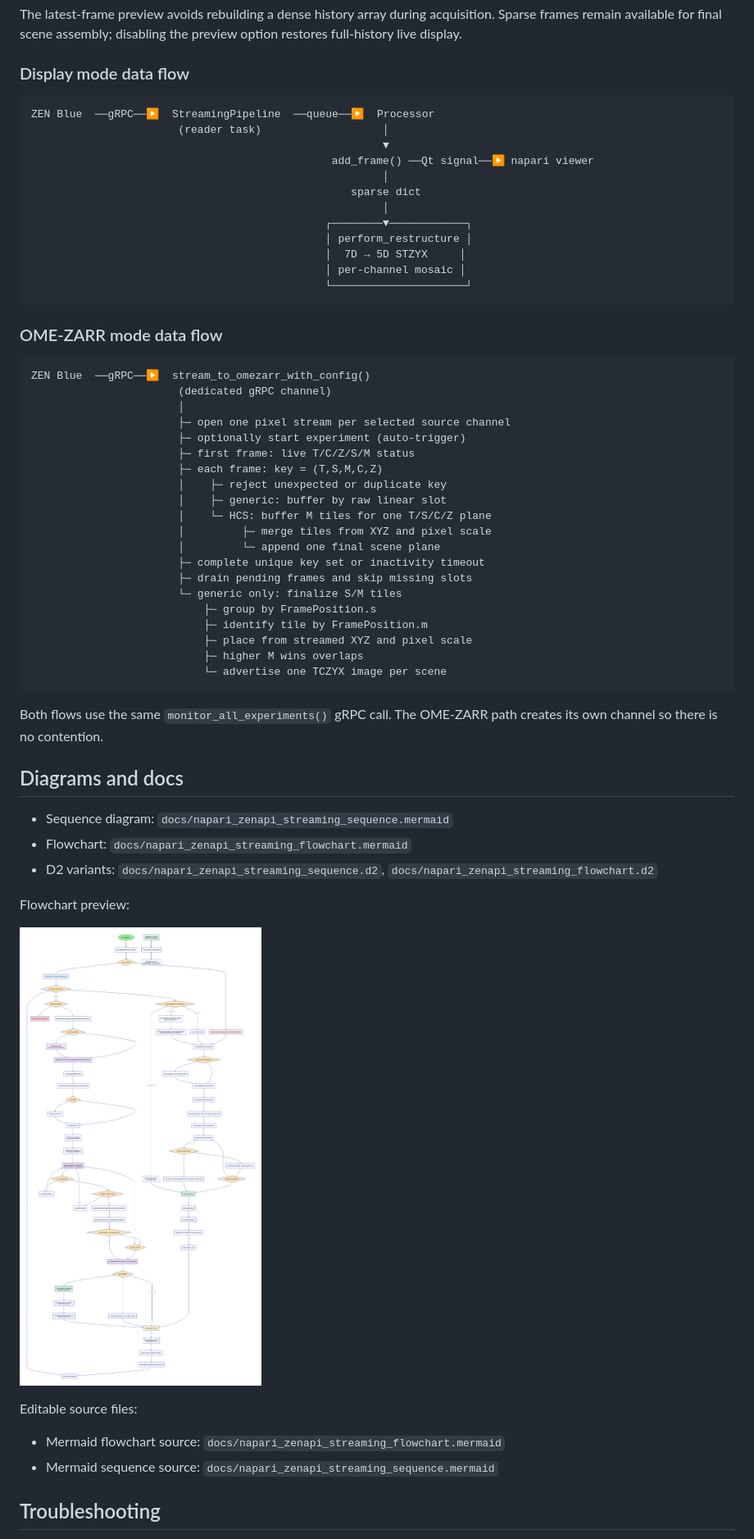
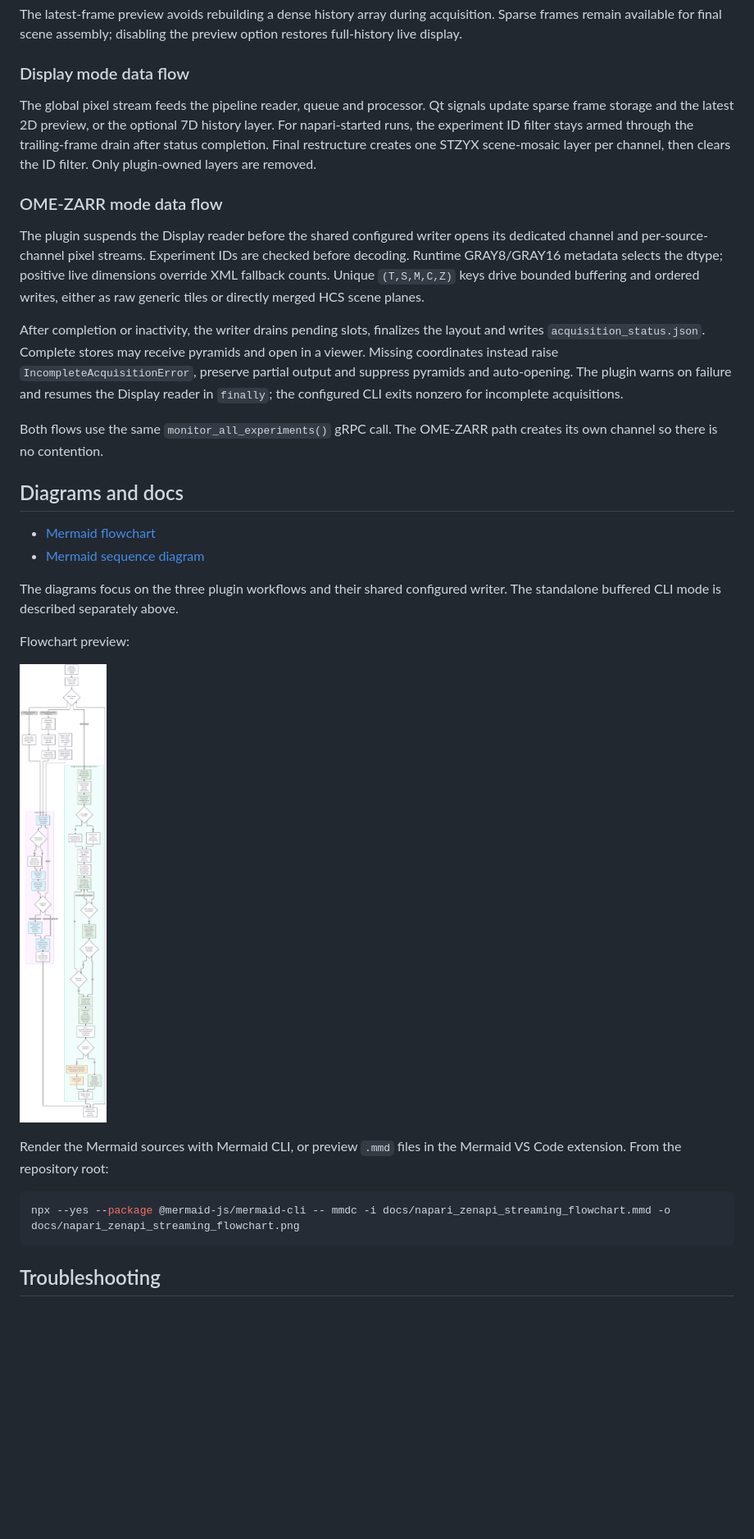
Before and after one commit to sebi06/napari-zenapi-streaming, a Markdown page: README.md, the part around one of its changes. Shown at 82% size. Rendered like a GitHub page; pictures changed too: docs/napari_zenapi_streaming_flowchart.png; blank space fills up the shorter version.

````diff
--- a/README.md
+++ b/README.md
@@ -594,64 +602,50 @@ the preview option restores full-history live display.
 
 ### Display mode data flow
 
-```text
-ZEN Blue  ──gRPC──▶  StreamingPipeline  ──queue──▶  Processor
-                       (reader task)                   │
-                                                       ▼
-                                               add_frame() ──Qt signal──▶ napari viewer
-                                                       │
-                                                  sparse dict
-                                                       │
-                                              ┌────────▼────────────┐
-                                              │ perform_restructure │
-                                              │  7D → 5D STZYX     │
-                                              │ per-channel mosaic │
-                                              └─────────────────────┘
-```
+The global pixel stream feeds the pipeline reader, queue and processor.
+Qt signals update sparse frame storage and the latest 2D preview, or the
+optional 7D history layer. For napari-started runs, the experiment ID filter
+stays armed through the trailing-frame drain after status completion.
+Final restructure creates one STZYX scene-mosaic layer per channel, then
+clears the ID filter. Only plugin-owned layers are removed.
 
 ### OME-ZARR mode data flow
 
-```text
-ZEN Blue  ──gRPC──▶  stream_to_omezarr_with_config()
-                       (dedicated gRPC channel)
-                       │
-                       ├─ open one pixel stream per selected source channel
-                       ├─ optionally start experiment (auto-trigger)
-                       ├─ first frame: live T/C/Z/S/M status
-                       ├─ each frame: key = (T,S,M,C,Z)
-                       │    ├─ reject unexpected or duplicate key
-                       │    ├─ generic: buffer by raw linear slot
-                       │    └─ HCS: buffer M tiles for one T/S/C/Z plane
-                       │         ├─ merge tiles from XYZ and pixel scale
-                       │         └─ append one final scene plane
-                       ├─ complete unique key set or inactivity timeout
-                       ├─ drain pending frames and skip missing slots
-                       └─ generic only: finalize S/M tiles
-                           ├─ group by FramePosition.s
-                           ├─ identify tile by FramePosition.m
-                           ├─ place from streamed XYZ and pixel scale
-                           ├─ higher M wins overlaps
-                           └─ advertise one TCZYX image per scene
-```
+The plugin suspends the Display reader before the shared configured writer
+opens its dedicated channel and per-source-channel pixel streams. Experiment
+IDs are checked before decoding. Runtime GRAY8/GRAY16 metadata selects the
+dtype; positive live dimensions override XML fallback counts. Unique
+`(T,S,M,C,Z)` keys drive bounded buffering and ordered writes, either as raw
+generic tiles or directly merged HCS scene planes.
+
+After completion or inactivity, the writer drains pending slots, finalizes
+the layout and writes `acquisition_status.json`. Complete stores may receive
+pyramids and open in a viewer. Missing coordinates instead raise
+`IncompleteAcquisitionError`, preserve partial output and suppress pyramids
+and auto-opening. The plugin warns on failure and resumes the Display reader
+in `finally`; the configured CLI exits nonzero for incomplete acquisitions.
 
 Both flows use the same `monitor_all_experiments()` gRPC call.
 The OME-ZARR path creates its own channel so there is no contention.
 
 ## Diagrams and docs
 
-- Sequence diagram: `docs/napari_zenapi_streaming_sequence.mermaid`
-- Flowchart: `docs/napari_zenapi_streaming_flowchart.mermaid`
-- D2 variants: `docs/napari_zenapi_streaming_sequence.d2`,
-  `docs/napari_zenapi_streaming_flowchart.d2`
+- [Mermaid flowchart](docs/napari_zenapi_streaming_flowchart.mmd)
+- [Mermaid sequence diagram](docs/napari_zenapi_streaming_sequence.mmd)
+
+The diagrams focus on the three plugin workflows and their shared configured
+writer. The standalone buffered CLI mode is described separately above.
 
 Flowchart preview:
 
 ![Napari ZEN streaming flowchart](docs/napari_zenapi_streaming_flowchart.png)
 
-Editable source files:
+Render the Mermaid sources with Mermaid CLI, or preview `.mmd` files in the
+Mermaid VS Code extension. From the repository root:
 
-- Mermaid flowchart source: `docs/napari_zenapi_streaming_flowchart.mermaid`
-- Mermaid sequence source: `docs/napari_zenapi_streaming_sequence.mermaid`
+```bash
+npx --yes --package @mermaid-js/mermaid-cli -- mmdc -i docs/napari_zenapi_streaming_flowchart.mmd -o docs/napari_zenapi_streaming_flowchart.png
+```
 
 ## Troubleshooting
 
````
Also changed, not shown: other parts of README.md (+19 -6 lines), CHANGELOG.md (+10 -12 lines), 12 other files.
